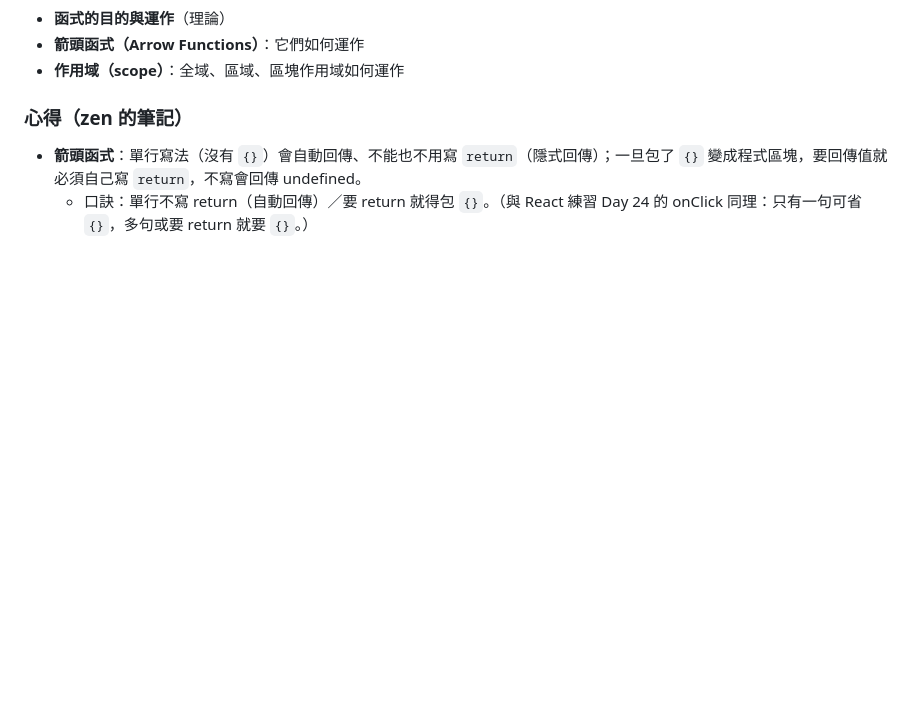
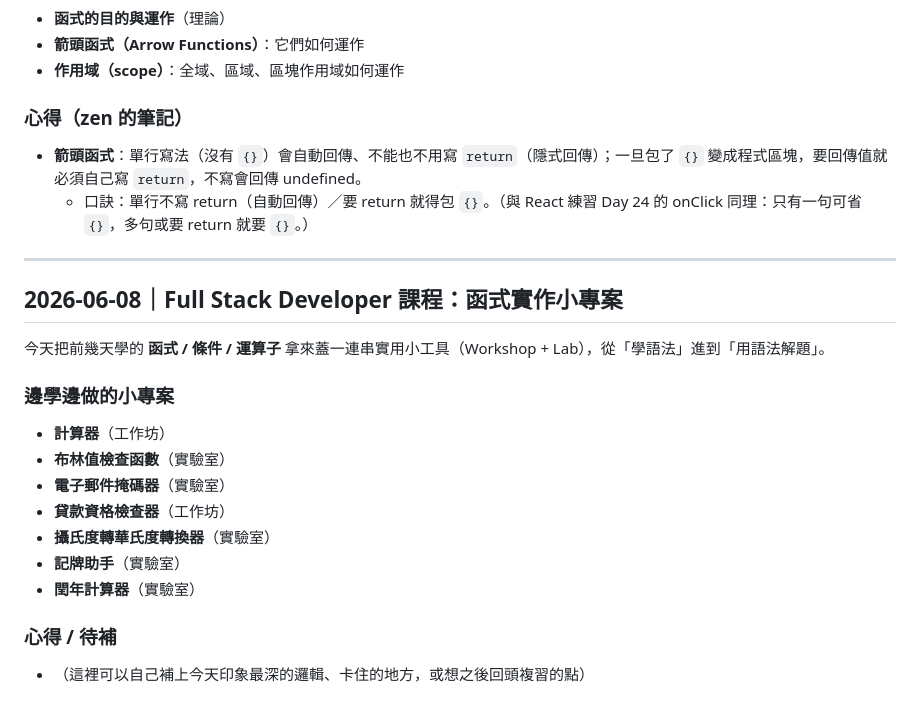
Before and after one commit to zen742937/javascript-practice, a Markdown page: freecodecamp-log.md, the part around the change. Drawn GitHub-style; blank space fills up the shorter version.

Commit message:
freeCodeCamp 學習日誌：2026-06-08 函式實作小專案
- 計算器 / 布林檢查 / Email 掩碼 / 貸款資格 / 攝氏轉華氏 / 記牌助手 / 閏年計算器
- 從學語法進到用函式+條件+運算子解題

```diff
--- a/freecodecamp-log.md
+++ b/freecodecamp-log.md
@@ -85,3 +85,21 @@
 ### 心得（zen 的筆記）
 - **箭頭函式**：單行寫法（沒有 `{}`）會自動回傳、不能也不用寫 `return`（隱式回傳）；一旦包了 `{}` 變成程式區塊，要回傳值就必須自己寫 `return`，不寫會回傳 undefined。
   - 口訣：單行不寫 return（自動回傳）／要 return 就得包 `{}`。（與 React 練習 Day 24 的 onClick 同理：只有一句可省 `{}`，多句或要 return 就要 `{}`。）
+
+---
+
+## 2026-06-08｜Full Stack Developer 課程：函式實作小專案
+
+今天把前幾天學的 **函式 / 條件 / 運算子** 拿來蓋一連串實用小工具（Workshop + Lab），從「學語法」進到「用語法解題」。
+
+### 邊學邊做的小專案
+- **計算器**（工作坊）
+- **布林值檢查函數**（實驗室）
+- **電子郵件掩碼器**（實驗室）
+- **貸款資格檢查器**（工作坊）
+- **攝氏度轉華氏度轉換器**（實驗室）
+- **記牌助手**（實驗室）
+- **閏年計算器**（實驗室）
+
+### 心得 / 待補
+- （這裡可以自己補上今天印象最深的邏輯、卡住的地方，或想之後回頭複習的點）
```
